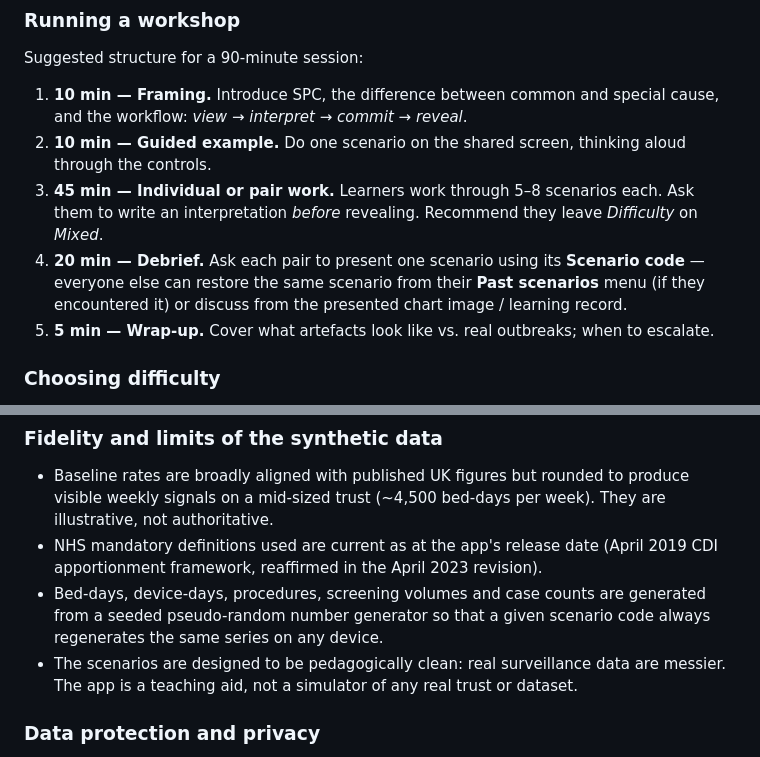
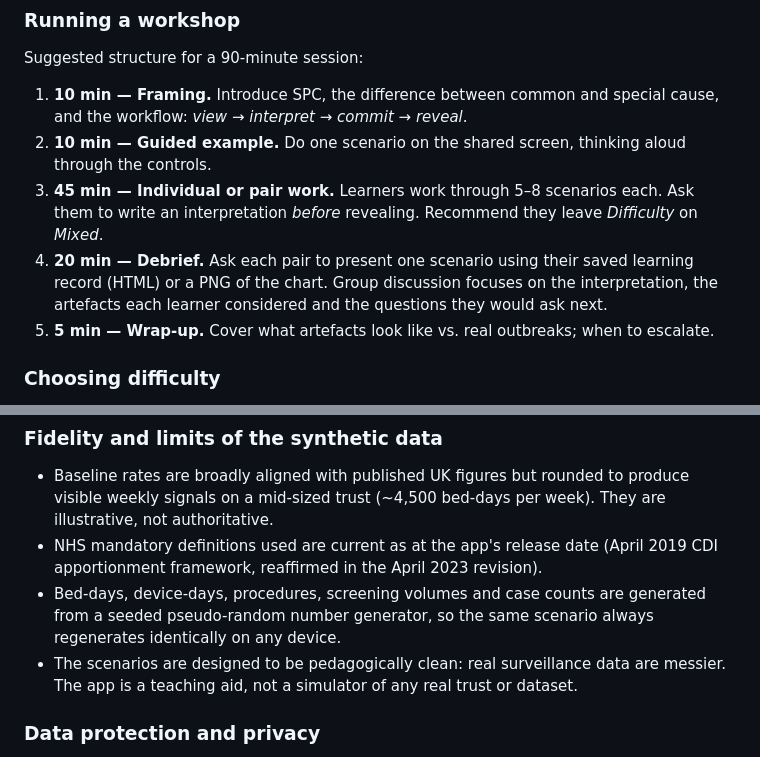
Before and after one commit to prcleary/hcai-signal-lab, a Markdown page: README.md, 2 parts joined by grey strips. Rendered like a GitHub page.

```diff
--- a/README.md
+++ b/README.md
@@ -299,9 +303,9 @@ Suggested structure for a 90-minute session:
    scenarios each. Ask them to write an interpretation *before*
    revealing. Recommend they leave *Difficulty* on *Mixed*.
 4. **20 min — Debrief.** Ask each pair to present one scenario using
-   its **Scenario code** — everyone else can restore the same
-   scenario from their **Past scenarios** menu (if they encountered
-   it) or discuss from the presented chart image / learning record.
+   their saved learning record (HTML) or a PNG of the chart. Group
+   discussion focuses on the interpretation, the artefacts each
+   learner considered and the questions they would ask next.
 5. **5 min — Wrap-up.** Cover what artefacts look like vs. real
    outbreaks; when to escalate.
 
@@ -342,9 +346,8 @@ information must.
   date (April 2019 CDI apportionment framework, reaffirmed in the
   April 2023 revision).
 - Bed-days, device-days, procedures, screening volumes and case
-  counts are generated from a seeded pseudo-random number generator
-  so that a given scenario code always regenerates the same series on
-  any device.
+  counts are generated from a seeded pseudo-random number generator,
+  so the same scenario always regenerates identically on any device.
 - The scenarios are designed to be pedagogically clean: real
   surveillance data are messier. The app is a teaching aid, not a
   simulator of any real trust or dataset.
```
Also changed, not shown: other parts of README.md (+16 -12 lines), AGENTS.md (added, +276 -0 lines).
